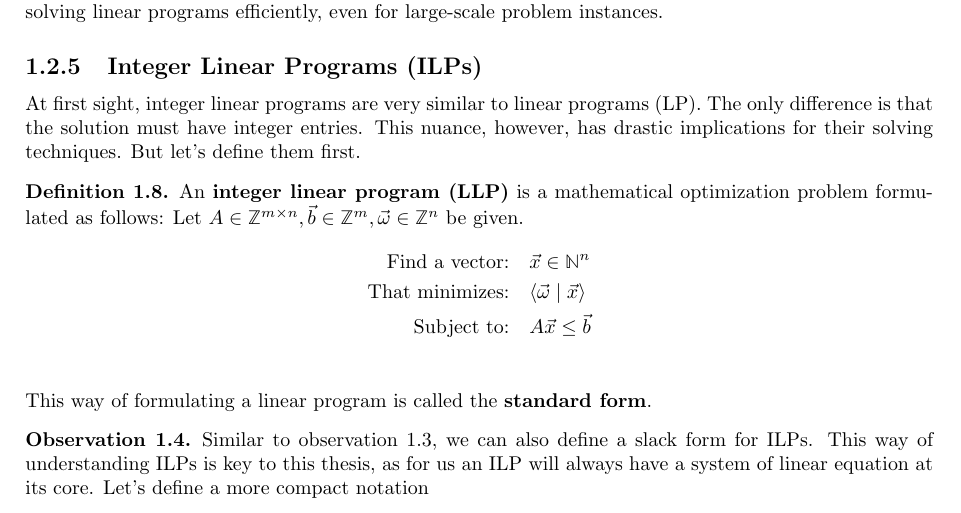
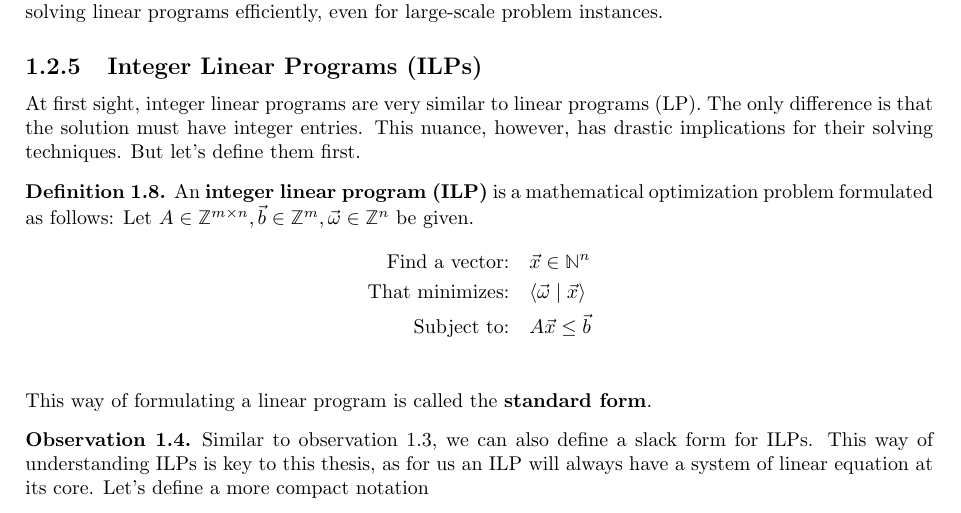
Before and after one commit to Mioriarty/bachelor-thesis, a LaTeX thesis (main.tex, which reads framework/framework.tex): part of page 6 of 31, cut so that both start at the same text. Compiled offline with pdfLaTeX.

```diff
--- a/framework/framework.tex
+++ b/framework/framework.tex
@@ -95,7 +95,7 @@
 At first sight, integer linear programs are very similar to linear programs (LP). The only difference is that the solution must have integer entries. This nuance, however, has drastic implications for their solving techniques. But let's define them first.
 
 \begin{definition}
-    An \textbf{integer linear program (LLP)} is a mathematical optimization problem formulated as follows: Let $A\in\Z^{m\times n}, \vec b \in \Z^m, \vec\omega \in \Z^n$ be given.
+    An \textbf{integer linear program (ILP)} is a mathematical optimization problem formulated as follows: Let $A\in\Z^{m\times n}, \vec b \in \Z^m, \vec\omega \in \Z^n$ be given.
     \begin{align*}
         \text{Find a vector:} & \quad \vec x \in \N^n \\
         \text{That minimizes:} & \quad \sprod{\vec \omega}{\vec x}\\
```
Also changed, not shown: framework/framework.tex (2 more changed lines).
